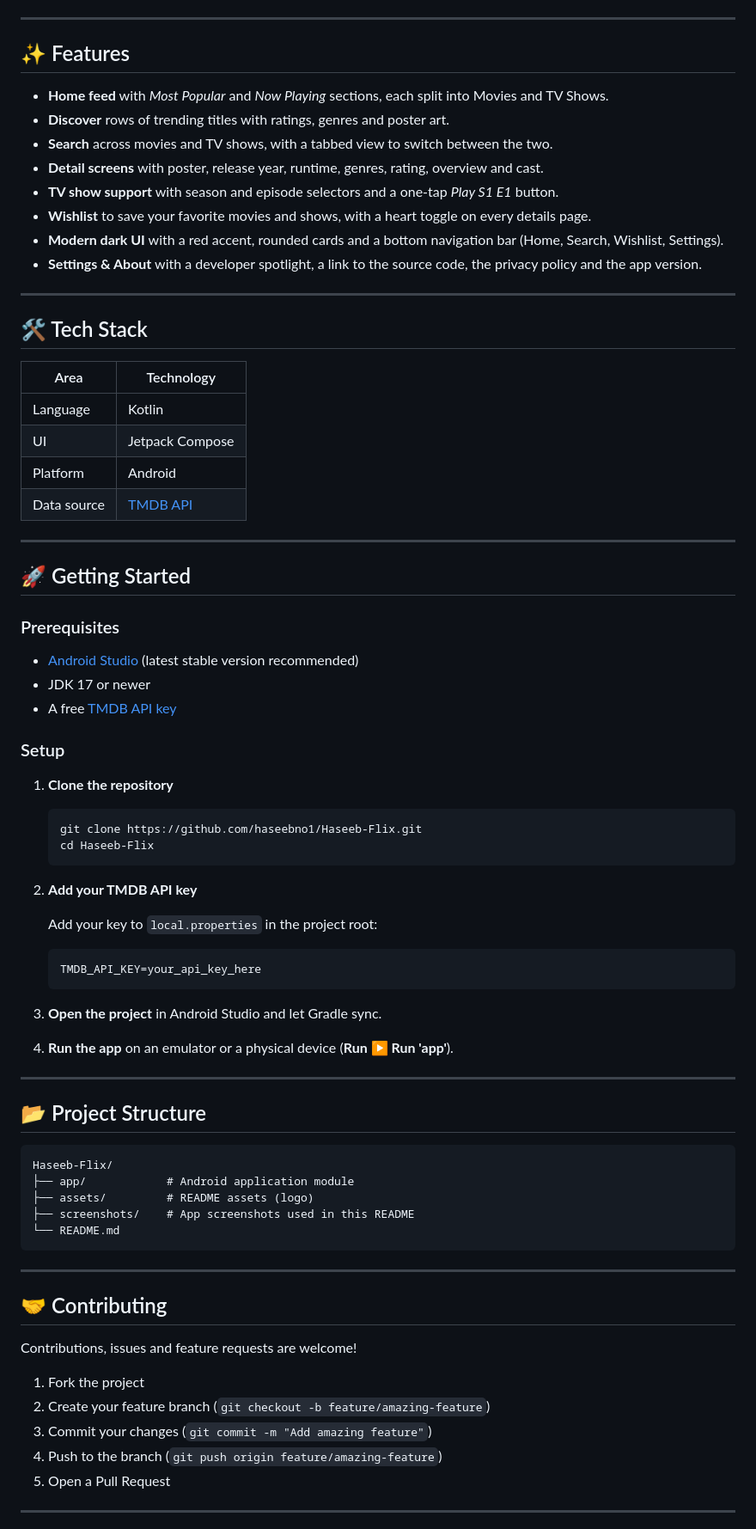
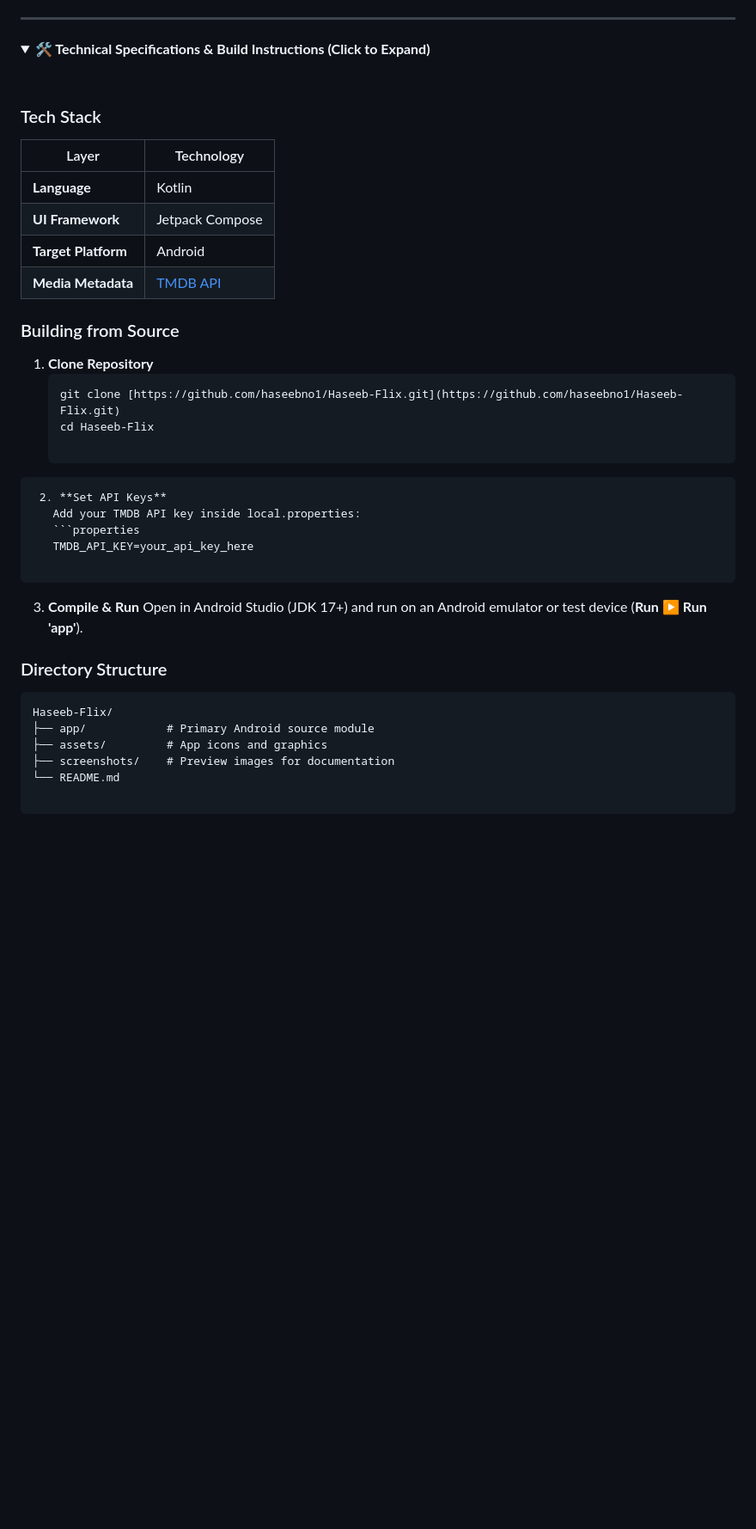
Before and after one commit to haseebno1/Haseeb-Flix, a Markdown page: README.md, the part around one of its changes. Shown at 86% size. GitHub-like rendering; folded sections open; blank space fills up the shorter version.

````diff
--- a/README.md
+++ b/README.md
@@ -42,83 +62,44 @@
 
 ---
 
-## ✨ Features
+<details>
+<summary><b>🛠️ Technical Specifications & Build Instructions (Click to Expand)</b></summary>
 
-- **Home feed** with *Most Popular* and *Now Playing* sections, each split into Movies and TV Shows.
-- **Discover** rows of trending titles with ratings, genres and poster art.
-- **Search** across movies and TV shows, with a tabbed view to switch between the two.
-- **Detail screens** with poster, release year, runtime, genres, rating, overview and cast.
-- **TV show support** with season and episode selectors and a one-tap *Play S1 E1* button.
-- **Wishlist** to save your favorite movies and shows, with a heart toggle on every details page.
-- **Modern dark UI** with a red accent, rounded cards and a bottom navigation bar (Home, Search, Wishlist, Settings).
-- **Settings & About** with a developer spotlight, a link to the source code, the privacy policy and the app version.
+<br />
 
----
+### Tech Stack
 
-## 🛠️ Tech Stack
+| Layer | Technology |
+| --- | --- |
+| **Language** | Kotlin |
+| **UI Framework** | Jetpack Compose |
+| **Target Platform** | Android |
+| **Media Metadata** | [TMDB API](https://www.themoviedb.org/documentation/api) |
 
-| Area | Technology |
-| --- | --- |
-| Language | Kotlin |
-| UI | Jetpack Compose |
-| Platform | Android |
-| Data source | [TMDB API](https://www.themoviedb.org/documentation/api) |
+### Building from Source
 
----
+1. **Clone Repository**
+   ```bash
+   git clone [https://github.com/haseebno1/Haseeb-Flix.git](https://github.com/haseebno1/Haseeb-Flix.git)
+   cd Haseeb-Flix
 
-## 🚀 Getting Started
-
-### Prerequisites
-
-- [Android Studio](https://developer.android.com/studio) (latest stable version recommended)
-- JDK 17 or newer
-- A free [TMDB API key](https://www.themoviedb.org/settings/api)
-
-### Setup
-
-1. **Clone the repository**
-
-   ```bash
-   git clone https://github.com/haseebno1/Haseeb-Flix.git
-   cd Haseeb-Flix
-   ```
-
-2. **Add your TMDB API key**
-
-   Add your key to `local.properties` in the project root:
-
+```
+ 2. **Set API Keys**
+   Add your TMDB API key inside local.properties:
    ```properties
    TMDB_API_KEY=your_api_key_here
+
    ```
-
-3. **Open the project** in Android Studio and let Gradle sync.
-
-4. **Run the app** on an emulator or a physical device (**Run ▶ Run 'app'**).
-
----
-
-## 📂 Project Structure
-
+ 3. **Compile & Run**
+   Open in Android Studio (JDK 17+) and run on an Android emulator or test device (**Run ▶ Run 'app'**).
+### Directory Structure
 ```text
 Haseeb-Flix/
-├── app/            # Android application module
-├── assets/         # README assets (logo)
-├── screenshots/    # App screenshots used in this README
+├── app/            # Primary Android source module
+├── assets/         # App icons and graphics
+├── screenshots/    # Preview images for documentation
 └── README.md
+
 ```
-
----
-
-## 🤝 Contributing
-
-Contributions, issues and feature requests are welcome!
-
-1. Fork the project
-2. Create your feature branch (`git checkout -b feature/amazing-feature`)
-3. Commit your changes (`git commit -m "Add amazing feature"`)
-4. Push to the branch (`git push origin feature/amazing-feature`)
-5. Open a Pull Request
-
----
-
+</details>
 ## 👨‍💻 Author
````
Also changed, not shown: other parts of README.md (+41 -31 lines).
